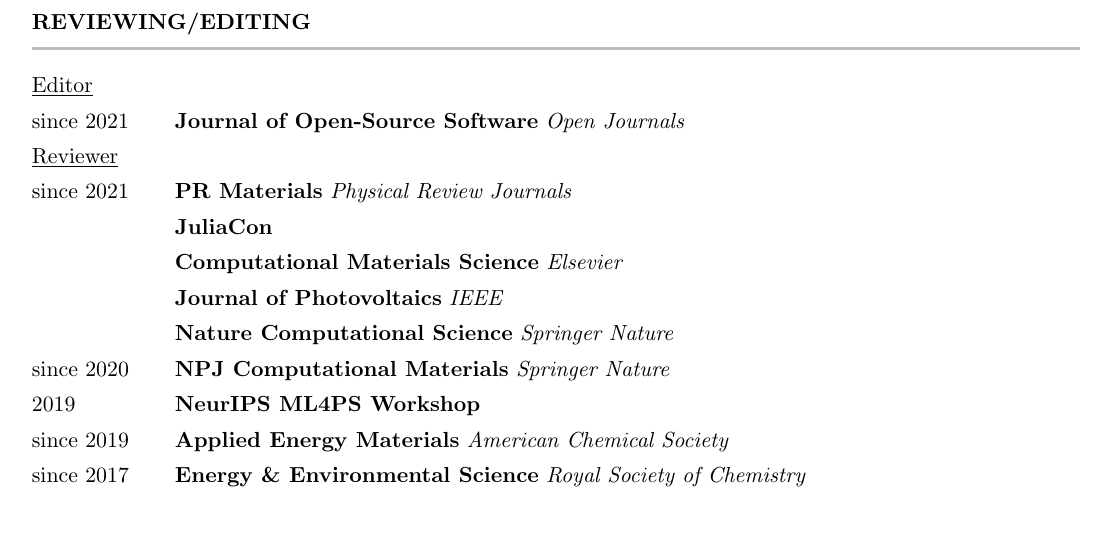
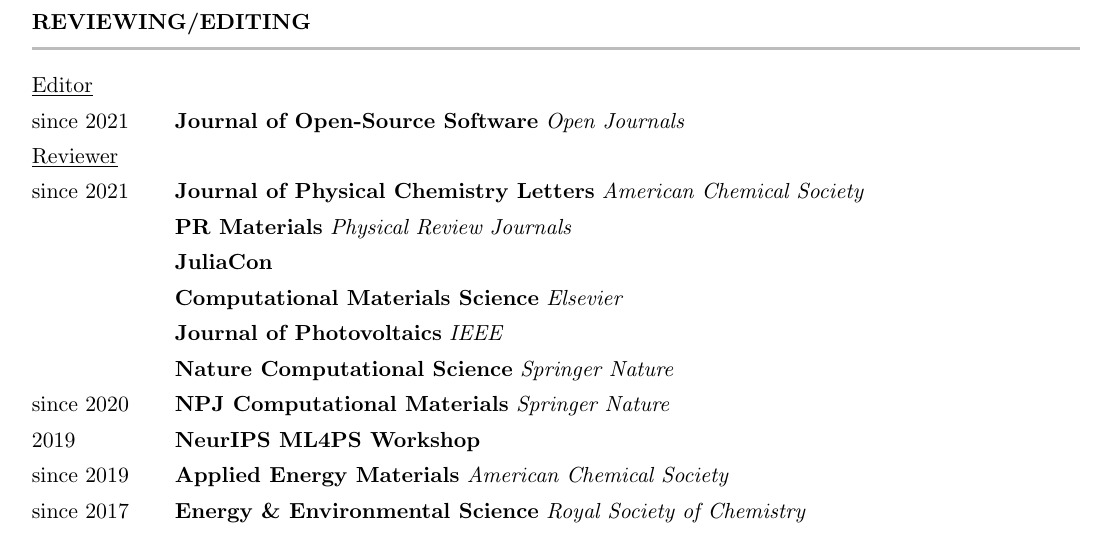
Before and after one commit to rkurchin/Kurchin_CV, a LaTeX CV (Kurchin_CV.tex): part of page 5 of 6, cut so that both start at the same text. Compiled offline with pdfLaTeX.

Commit message:
JPCL
Signed-off-by: Rachel Kurchin <rkurchin@cmu.edu>

```diff
--- a/Kurchin_CV.tex
+++ b/Kurchin_CV.tex
@@ -166,7 +166,8 @@
   \cvItem{\underline{Editor}}{}{}{}
   \cvItem{since 2021}{Journal of Open-Source Software}{Open Journals}{}
   \cvItem{\underline{Reviewer}}{}{}{}
-  \cvItem{since 2021}{PR Materials}{Physical Review Journals}{}
+  \cvItem{since 2021}{Journal of Physical Chemistry Letters}{American Chemical Society}{}
+  \cvItem{}{PR Materials}{Physical Review Journals}{}
   \cvItem{}{JuliaCon}{}{}
   \cvItem{}{Computational Materials Science}{Elsevier}{}
   \cvItem{}{Journal of Photovoltaics}{IEEE}{}
```
Also changed, not shown: Kurchin_CV.pdf.
